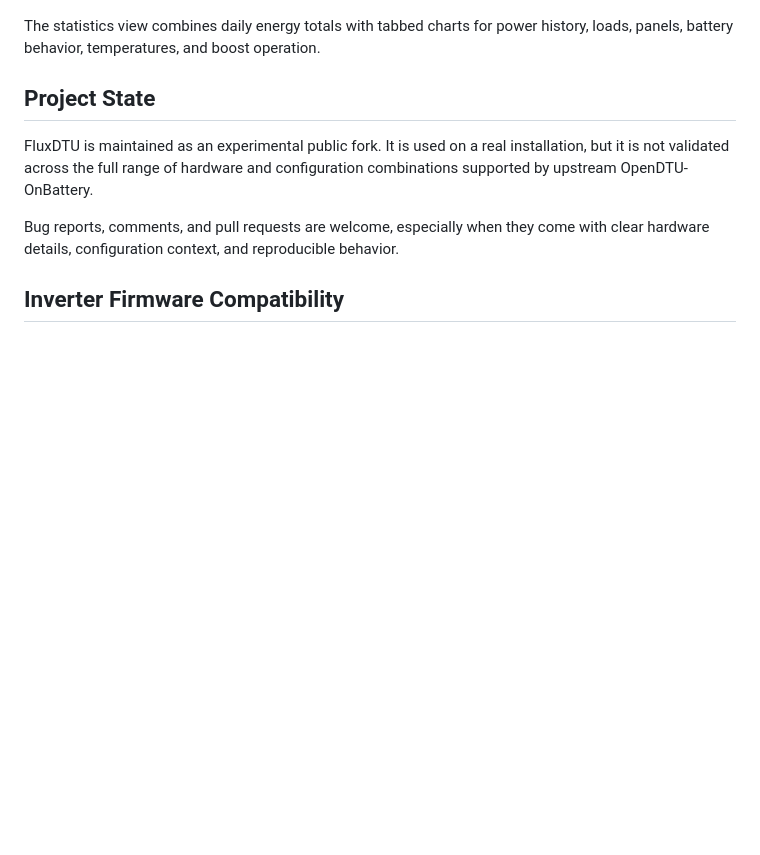
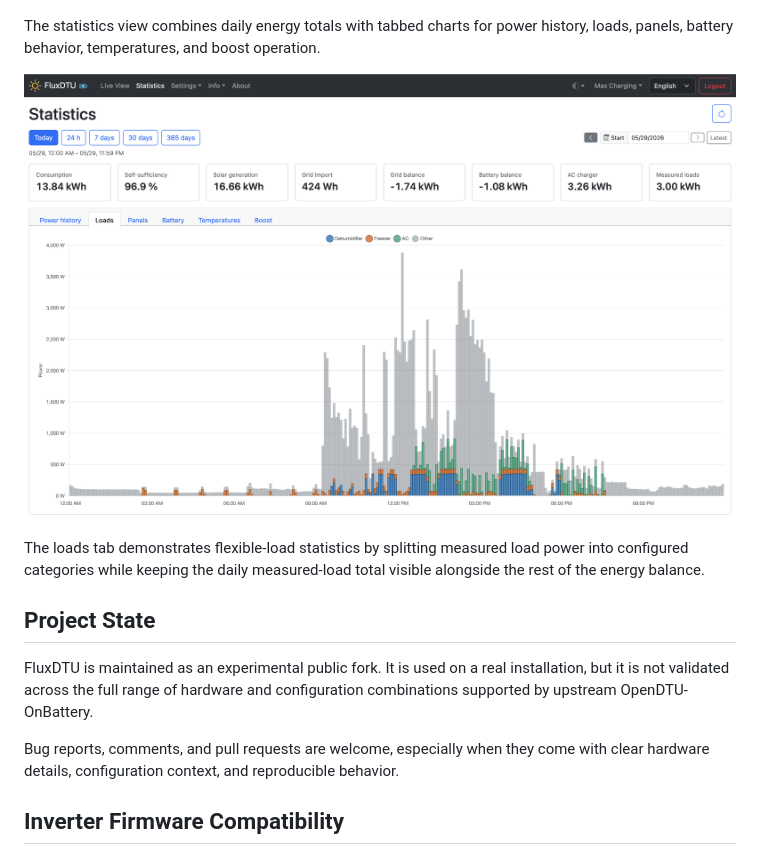
Before and after one commit to joelucid/FluxDTU, a Markdown page: README.md, the part around the change. Drawn GitHub-style; pictures changed too: docs/images/flexible-load-statistics-example.png (added); blank space fills up the shorter version.

Commit message:
Add flexible load statistics screenshot

```diff
--- a/README.md
+++ b/README.md
@@ -59,6 +59,12 @@ being tuned.
 
 The statistics view combines daily energy totals with tabbed charts for power
 history, loads, panels, battery behavior, temperatures, and boost operation.
+
+![FluxDTU loads statistics view showing flexible load categories](docs/images/flexible-load-statistics-example.png)
+
+The loads tab demonstrates flexible-load statistics by splitting measured load
+power into configured categories while keeping the daily measured-load total
+visible alongside the rest of the energy balance.
 
 ## Project State
 
```
